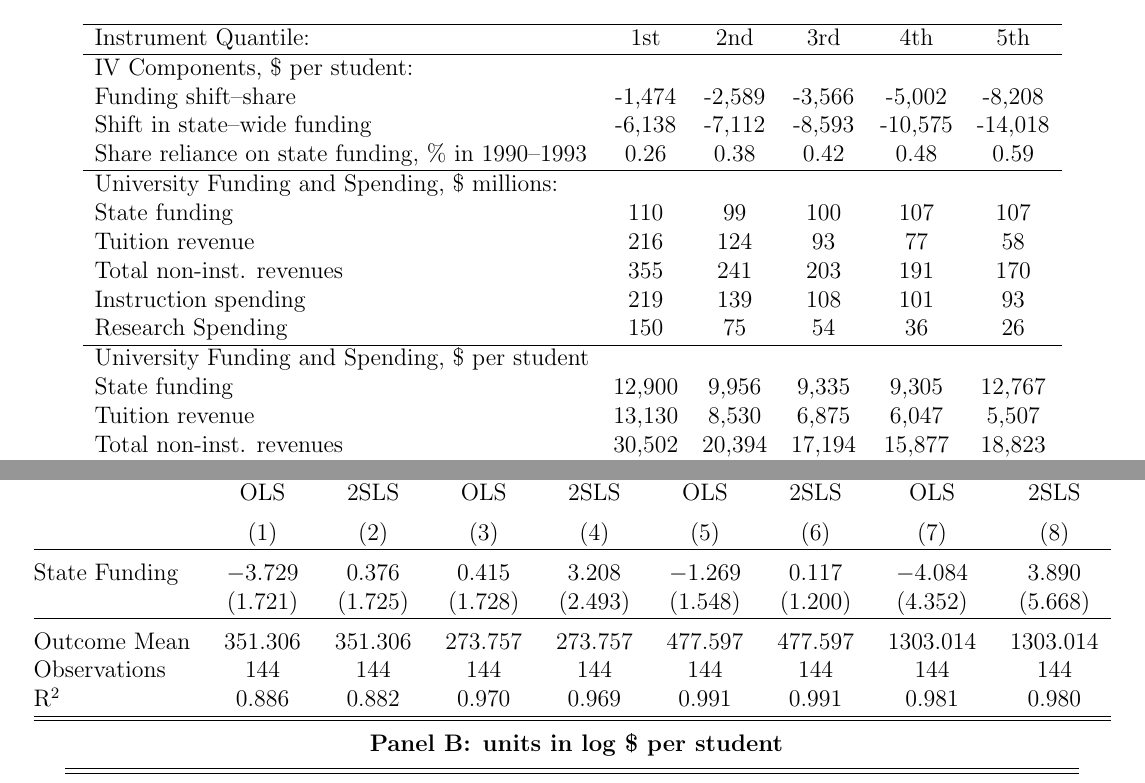
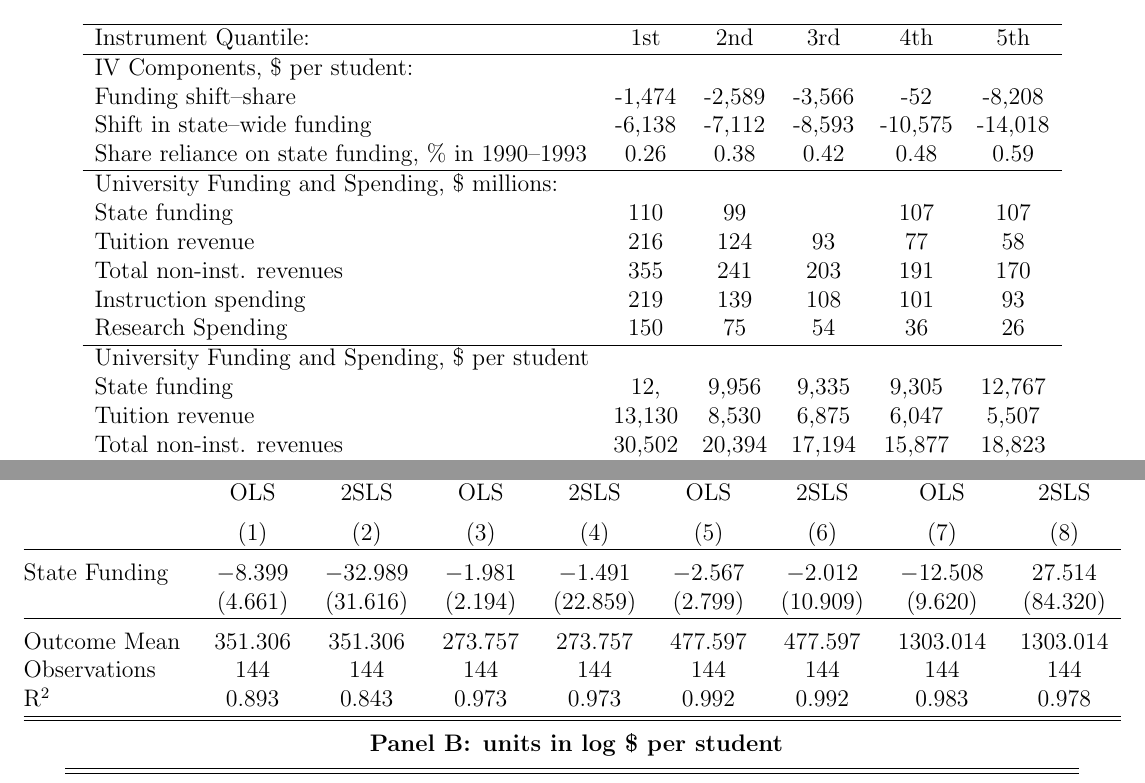
Before and after one commit to shoganhennessy/state-funding-faculty, a LaTeX paper (text/paper.tex, which reads text/tables/facultycount-illinois-reg-rawcount.tex, text/tables/summary-quantiles.tex): two parts of pages 45 and 53 of 61, joined at a grey line, cut so that both start at the same text. Compiled offline with pdfLaTeX.

Commit message:
Updated all code files, to ensure replicability.  Time to Zenodo archive.

```diff
--- a/text/tables/facultycount-illinois-reg-rawcount.tex
+++ b/text/tables/facultycount-illinois-reg-rawcount.tex
@@ -8,12 +8,12 @@
  & OLS & 2SLS & OLS & 2SLS & OLS & 2SLS & OLS & 2SLS \\
 \\[-1.8ex] & (1) & (2) & (3) & (4) & (5) & (6) & (7) & (8)\\
 \hline \\[-1.8ex]
- State Funding & $-$3.729 & 0.376 & 0.415 & 3.208 & $-$1.269 & 0.117 & $-$4.084 & 3.890 \\
-  & (1.721) & (1.725) & (1.728) & (2.493) & (1.548) & (1.200) & (4.352) & (5.668) \\
+ State Funding & $-$8.399 & $-$32.989 & $-$1.981 & $-$1.491 & $-$2.567 & $-$2.012 & $-$12.508 & 27.514 \\
+  & (4.661) & (31.616) & (2.194) & (22.859) & (2.799) & (10.909) & (9.620) & (84.320) \\
  \hline \\[-1.8ex]
 Outcome Mean & 351.306 & 351.306 & 273.757 & 273.757 & 477.597 & 477.597 & 1303.014 & 1303.014 \\
 Observations & 144 & 144 & 144 & 144 & 144 & 144 & 144 & 144 \\
-R$^{2}$ & 0.886 & 0.882 & 0.970 & 0.969 & 0.991 & 0.991 & 0.981 & 0.980 \\
+R$^{2}$ & 0.893 & 0.843 & 0.973 & 0.973 & 0.992 & 0.992 & 0.983 & 0.978 \\
 \hline
 \hline \\[-1.8ex]
 \end{tabular}
--- a/text/tables/summary-quantiles.tex
+++ b/text/tables/summary-quantiles.tex
@@ -1,21 +1,21 @@
 % latex table generated in R 4.3.1 by xtable 1.8-4 package
-% Tue Apr 30 17:21:52 2024
+% Tue May 28 14:47:15 2024
 \begin{tabular}{lccccc}
   \hline
 Instrument Quantile: & 1st & 2nd & 3rd & 4th & 5th \\
   \hline
 IV Components, \$ per student: &  &  &  &  &  \\
-  Funding shift--share & -1,474 & -2,589 & -3,566 & -5,002 & -8,208 \\
+  Funding shift--share & -1,474 & -2,589 & -3,566 & -52 & -8,208 \\
   Shift in state--wide funding & -6,138 & -7,112 & -8,593 & -10,575 & -14,018 \\
   Share reliance on state funding, \% in 1990--1993 & 0.26 & 0.38 & 0.42 & 0.48 & 0.59 \\
   \hline University Funding and Spending, \$ millions: &  &  &  &  &  \\
-  State funding & 110 & 99 & 100 & 107 & 107 \\
+  State funding & 110 & 99 &  & 107 & 107 \\
   Tuition revenue & 216 & 124 & 93 & 77 & 58 \\
   Total non-inst. revenues & 355 & 241 & 203 & 191 & 170 \\
   Instruction spending & 219 & 139 & 108 & 101 & 93 \\
   Research Spending & 150 & 75 & 54 & 36 & 26 \\
   \hline University Funding and Spending, \$ per student &  &  &  &  &  \\
-  State funding & 12,900 & 9,956 & 9,335 & 9,305 & 12,767 \\
+  State funding & 12, & 9,956 & 9,335 & 9,305 & 12,767 \\
   Tuition revenue & 13,130 & 8,530 & 6,875 & 6,047 & 5,507 \\
   Total non-inst. revenues & 30,502 & 20,394 & 17,194 & 15,877 & 18,823 \\
   Instruction spending & 21,680 & 12,526 & 9,798 & 8,482 & 9,953 \\
```
Also changed, not shown: text/sections/10-appendix.tex (+1 -1 lines), text/figures/hiring-correlation.png, text/paper.pdf, 8 other files.
